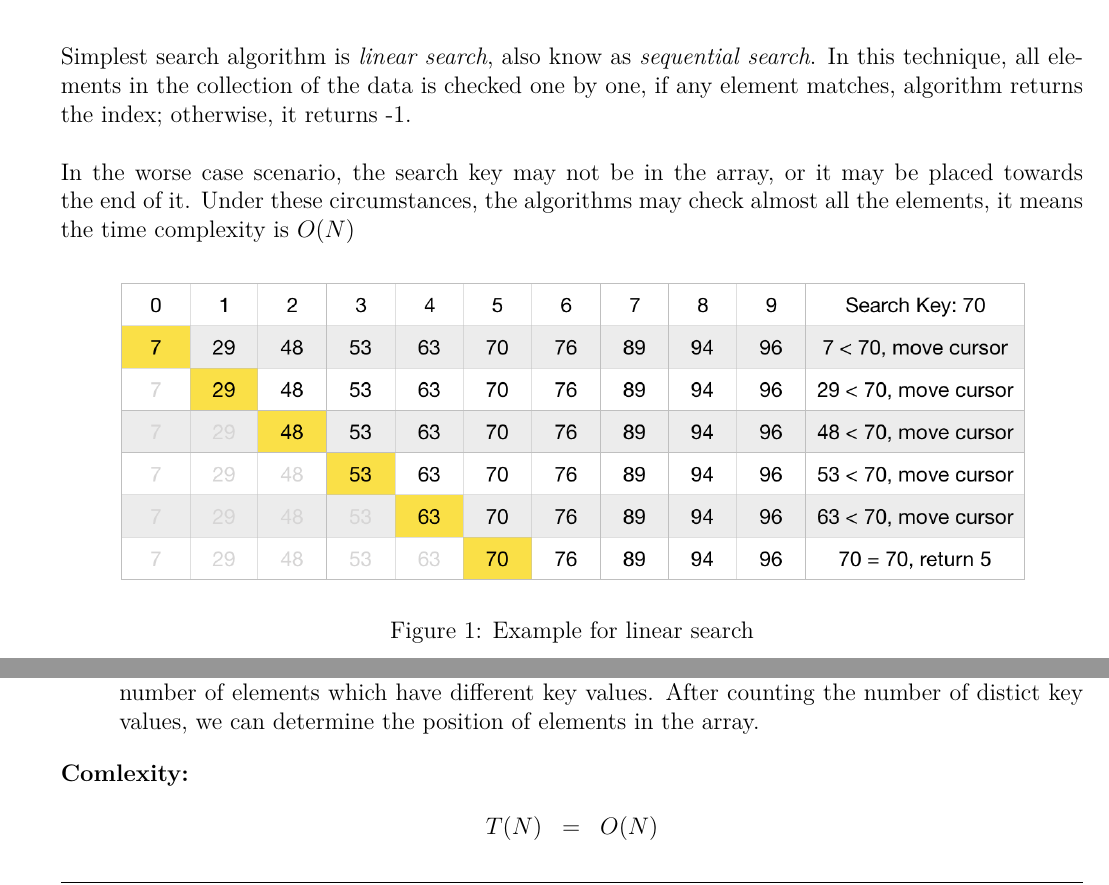
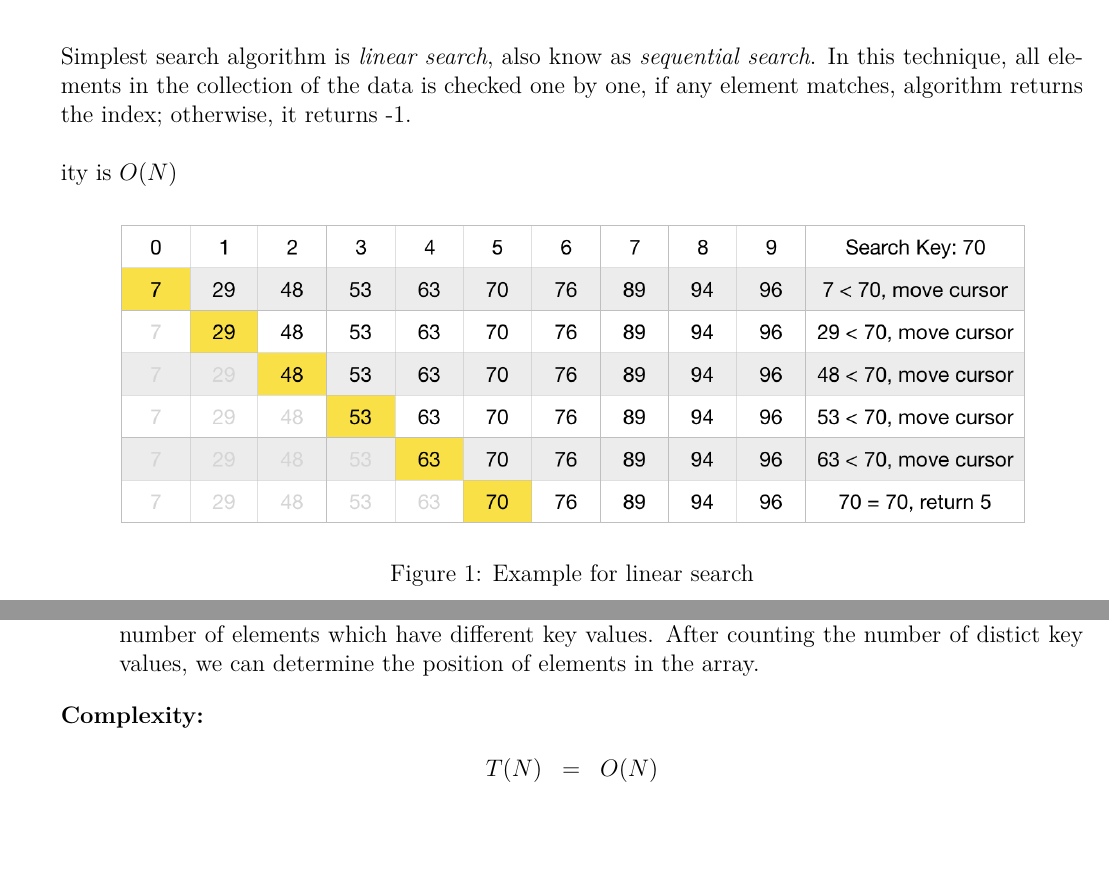
Before and after one commit to inzva/Algorithm-Program, a LaTeX document (bundles/02-algorithms-1/latex/document.tex): two parts of pages 3 and 10 of 11, joined at a grey line, cut so that both start at the same text, the shorter picture padded with empty space. The pictures show the PDF file bundles/02-algorithms-1/document.pdf that the author committed with the source.

```diff
--- a/bundles/02-algorithms-1/latex/document.tex
+++ b/bundles/02-algorithms-1/latex/document.tex
@@ -189,7 +189,7 @@
 		\subsection{Linear Search}
 
 Simplest search algorithm is \textit{linear search}, also know as \textit{sequential search}. In this technique, all elements in the collection of the data is checked one by one, if any element matches, algorithm returns the index; otherwise, it returns -1. \\ \\
-In the worse case scenario, the search key may not be in the array, or it may be placed towards the end of it. Under these circumstances, the algorithms may check almost all the elements, it means the time complexity is $O(N)$
+ity is $O(N)$
 
 \begin{figure}[h]
 	\centering
@@ -224,7 +224,7 @@
 	\item If the key is smaller, it should be on the left side. The right side can be ignored.
 \end{itemize}
 
-\textbf{Comlexity: }
+\textbf{Complexity: }
 \begin{eqnarray*}
 T(N) &=& T(N / 2) + O(1) \\
 T(N) &=& O(logN)
@@ -280,7 +280,7 @@
 
 \ \ \ \  $m_1$ and $m_2$ can be selected by $m_1 = l + (r - l) / 3$ and $m_2 = r - (r - l) / 3$ to avoid increasing the time complexity.
 
-\textbf{Comlexity: }
+\textbf{Complexity: }
 \begin{eqnarray*}
 	T(N) &=& T(2 \cdot N / 3) + O(1) \\
 	T(N) &=& O(logN)
@@ -422,7 +422,7 @@
 	\item For each digit from the least significant to the most, sort the array using \textit{Counting Sort} according to corresponding digit. \textit{Counting Sort} is used for keys between specific range, and it counts the number of elements which have different key values. After counting the number of distict key values, we can determine the position of elements in the array.
 \end{enumerate}
 
-\textbf{Comlexity: }
+\textbf{Complexity: }
 \begin{eqnarray*}
 	T(N) &=& O(N)
 \end{eqnarray*}
```
Also changed, not shown: bundles/02-algorithms-1/document.pdf, bundles/02-algorithms-1/latex/document.tex (4 more changed lines).
